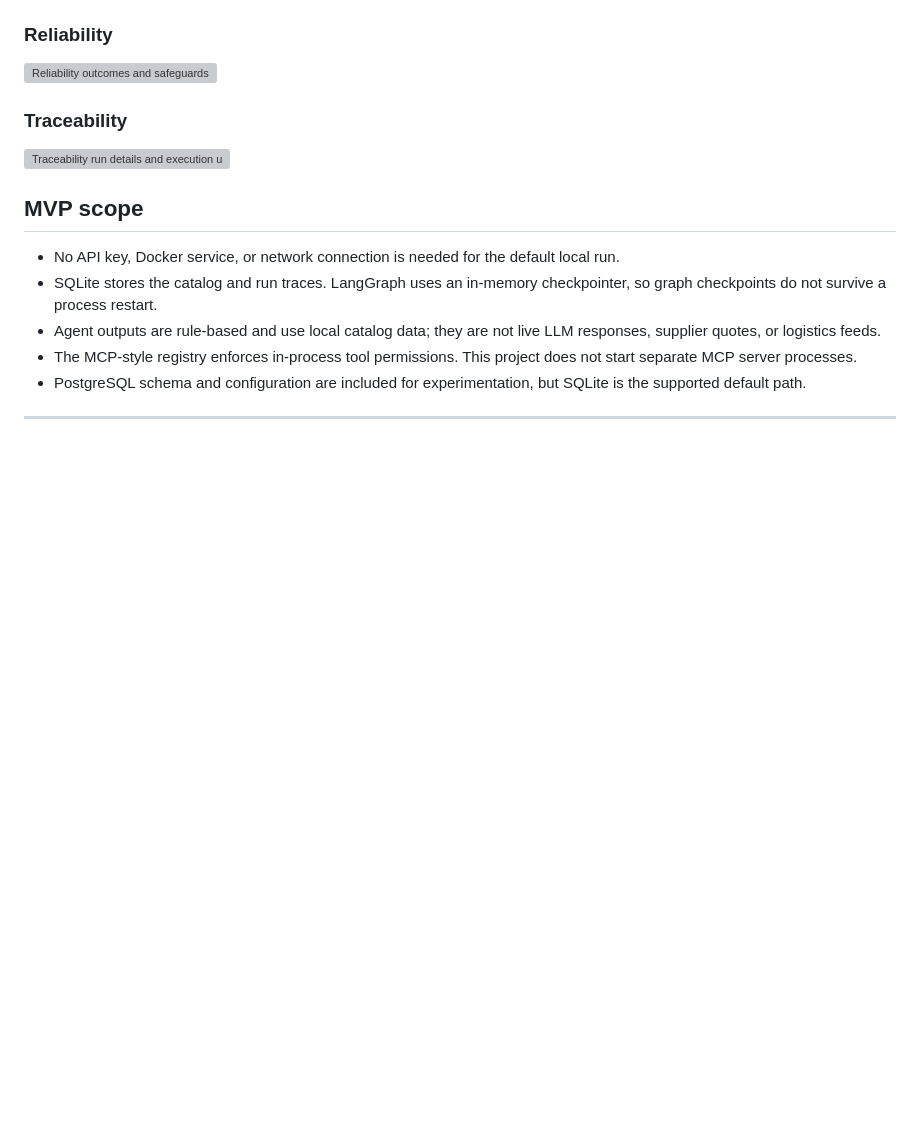
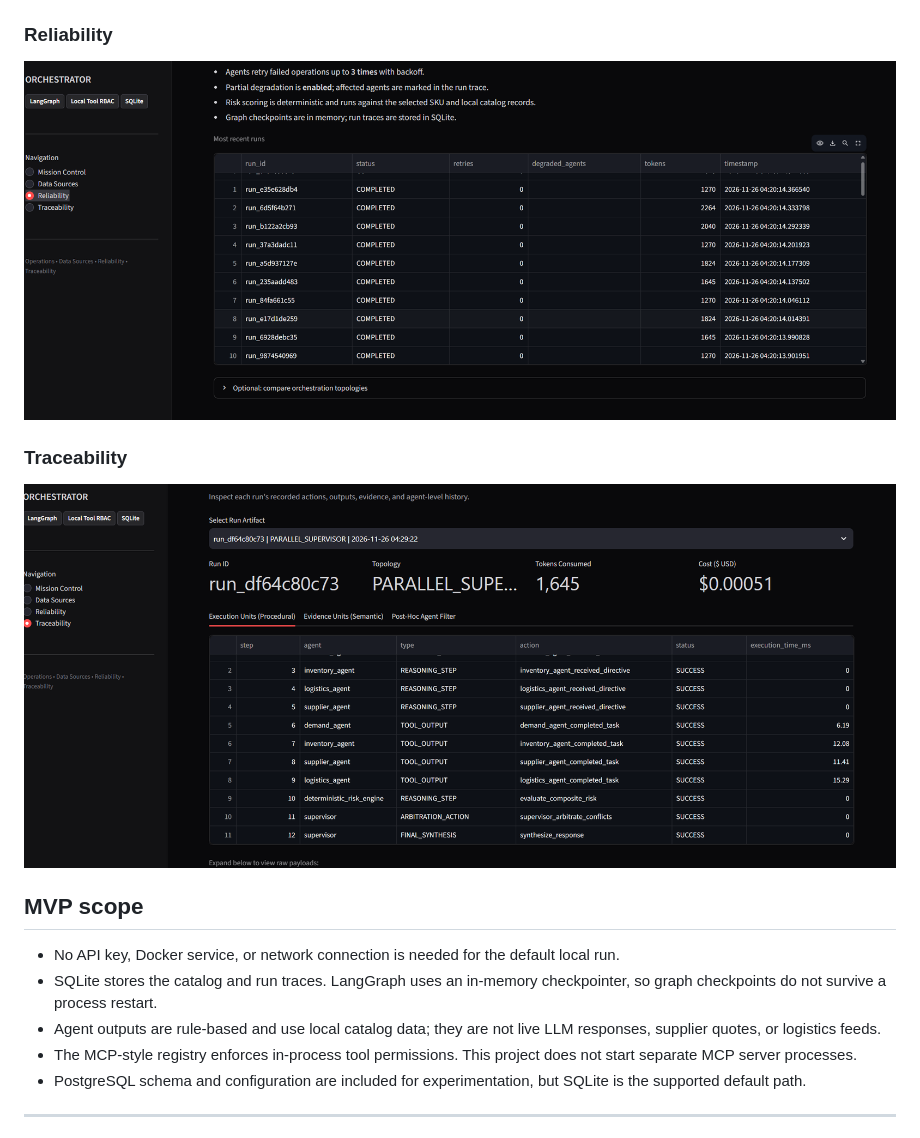
Before and after one commit to SaiMalleshB/supply-chain-operations-mvp, a Markdown page: README.md, the part around one of its changes. Drawn GitHub-style; pictures changed too: screenshots/reliability.png (added), screenshots/traceability.png (added); blank space fills up the shorter version; grey boxes are pictures that could not be loaded.

```diff
--- a/README.md
+++ b/README.md
@@ -18,11 +20,11 @@ The screenshots below show the MVP running locally. Traceability is available as
 
 ### Reliability
 
-![Reliability outcomes and safeguards](screenshots/reliability.jpg)
+![Reliability outcomes and safeguards](screenshots/reliability.png)
 
 ### Traceability
 
-![Traceability run details and execution units](screenshots/traceability.jpg)
+![Traceability run details and execution units](screenshots/traceability.png)
 
 ## MVP scope
 
```
Also changed, not shown: other parts of README.md (+4 -2 lines), screenshots/data-sources.png (added), screenshots/mission-control-run.png (added), screenshots/orchestration-summary.png (added).
